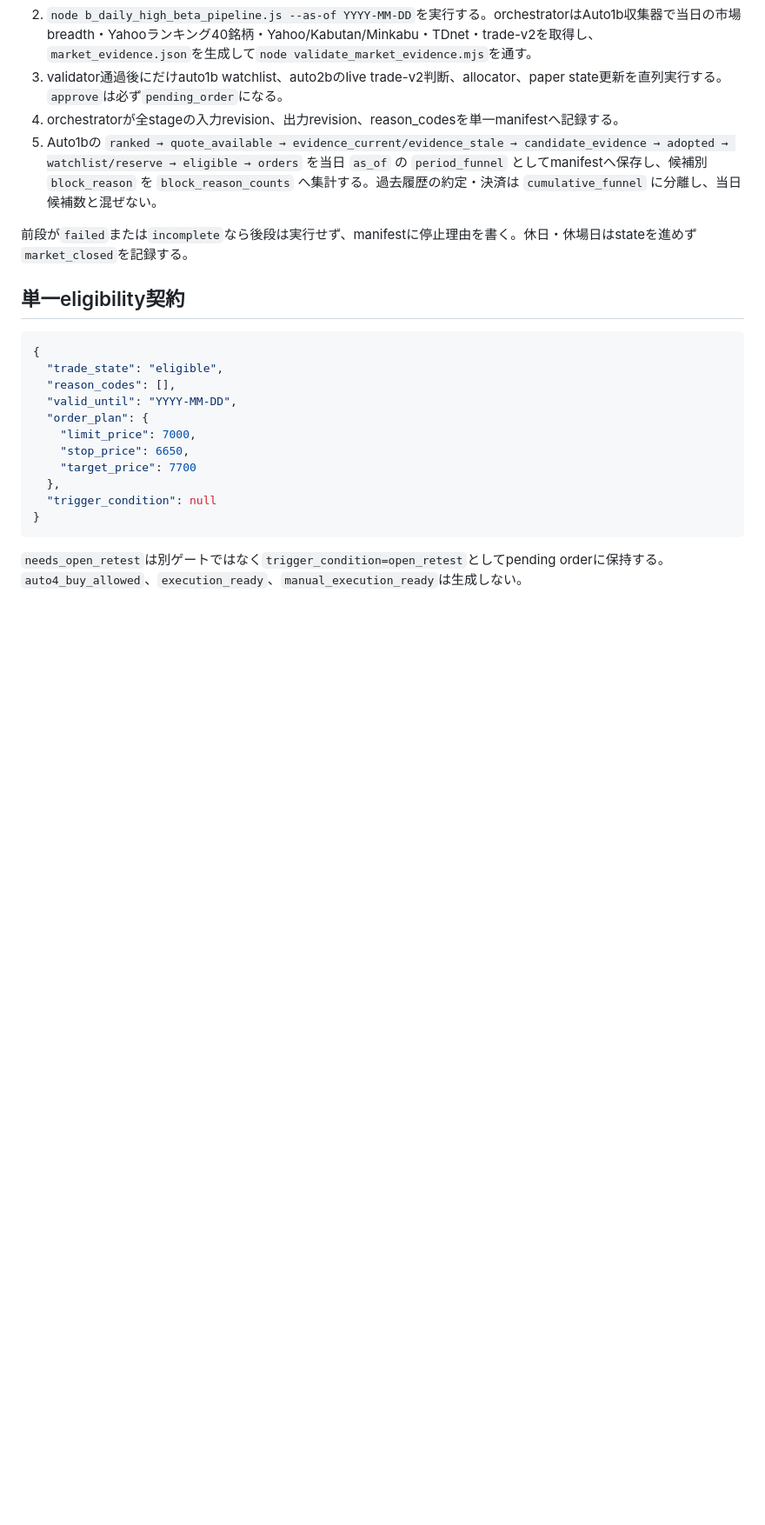
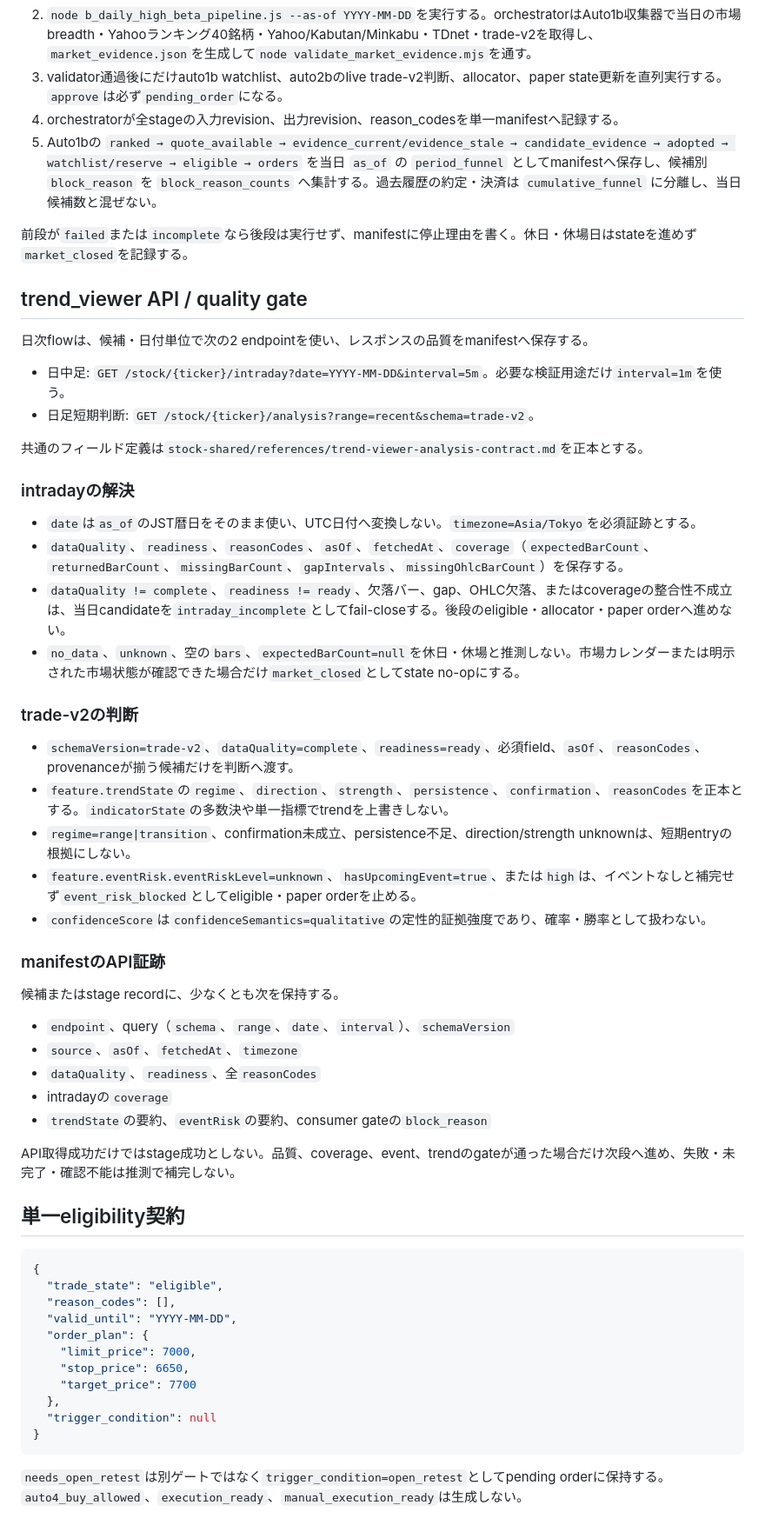
Before and after one commit to ksuke0322/LLM_settings, a Markdown page: skills/high-beta-daily-flow/SKILL.md, the part around one of its changes. Shown at 87% size. GitHub-like rendering; blank space fills up the shorter version.

Commit message:
docs: sync high beta flow analysis contract

```diff
--- a/skills/high-beta-daily-flow/SKILL.md
+++ b/skills/high-beta-daily-flow/SKILL.md
@@ -25,6 +26,42 @@ description: 日本株high-beta paper運用の日次処理を、intraday解決
 5. Auto1bの `ranked → quote_available → evidence_current/evidence_stale → candidate_evidence → adopted → watchlist/reserve → eligible → orders` を当日 `as_of` の `period_funnel` としてmanifestへ保存し、候補別 `block_reason` を `block_reason_counts` へ集計する。過去履歴の約定・決済は `cumulative_funnel` に分離し、当日候補数と混ぜない。
 
 前段が`failed`または`incomplete`なら後段は実行せず、manifestに停止理由を書く。休日・休場日はstateを進めず`market_closed`を記録する。
+
+## trend_viewer API / quality gate
+
+日次flowは、候補・日付単位で次の2 endpointを使い、レスポンスの品質をmanifestへ保存する。
+
+- 日中足: `GET /stock/{ticker}/intraday?date=YYYY-MM-DD&interval=5m`。必要な検証用途だけ`interval=1m`を使う。
+- 日足短期判断: `GET /stock/{ticker}/analysis?range=recent&schema=trade-v2`。
+
+共通のフィールド定義は`stock-shared/references/trend-viewer-analysis-contract.md`を正本とする。
+
+### intradayの解決
+
+- `date`は`as_of`のJST暦日をそのまま使い、UTC日付へ変換しない。`timezone=Asia/Tokyo`を必須証跡とする。
+- `dataQuality`、`readiness`、`reasonCodes`、`asOf`、`fetchedAt`、`coverage`（`expectedBarCount`、`returnedBarCount`、`missingBarCount`、`gapIntervals`、`missingOhlcBarCount`）を保存する。
+- `dataQuality != complete`、`readiness != ready`、欠落バー、gap、OHLC欠落、またはcoverageの整合性不成立は、当日candidateを`intraday_incomplete`としてfail-closeする。後段のeligible・allocator・paper orderへ進めない。
+- `no_data`、`unknown`、空の`bars`、`expectedBarCount=null`を休日・休場と推測しない。市場カレンダーまたは明示された市場状態が確認できた場合だけ`market_closed`としてstate no-opにする。
+
+### trade-v2の判断
+
+- `schemaVersion=trade-v2`、`dataQuality=complete`、`readiness=ready`、必須field、`asOf`、`reasonCodes`、provenanceが揃う候補だけを判断へ渡す。
+- `feature.trendState`の`regime`、`direction`、`strength`、`persistence`、`confirmation`、`reasonCodes`を正本とする。`indicatorState`の多数決や単一指標でtrendを上書きしない。
+- `regime=range|transition`、confirmation未成立、persistence不足、direction/strength unknownは、短期entryの根拠にしない。
+- `feature.eventRisk.eventRiskLevel=unknown`、`hasUpcomingEvent=true`、または`high`は、イベントなしと補完せず`event_risk_blocked`としてeligible・paper orderを止める。
+- `confidenceScore`は`confidenceSemantics=qualitative`の定性的証拠強度であり、確率・勝率として扱わない。
+
+### manifestのAPI証跡
+
+候補またはstage recordに、少なくとも次を保持する。
+
+- `endpoint`、query（`schema`、`range`、`date`、`interval`）、`schemaVersion`
+- `source`、`asOf`、`fetchedAt`、`timezone`
+- `dataQuality`、`readiness`、全`reasonCodes`
+- intradayの`coverage`
+- `trendState`の要約、`eventRisk`の要約、consumer gateの`block_reason`
+
+API取得成功だけではstage成功としない。品質、coverage、event、trendのgateが通った場合だけ次段へ進め、失敗・未完了・確認不能は推測で補完しない。
 
 ## 単一eligibility契約
 
```
Also changed, not shown: other parts of skills/high-beta-daily-flow/SKILL.md (+1 -0 lines).
